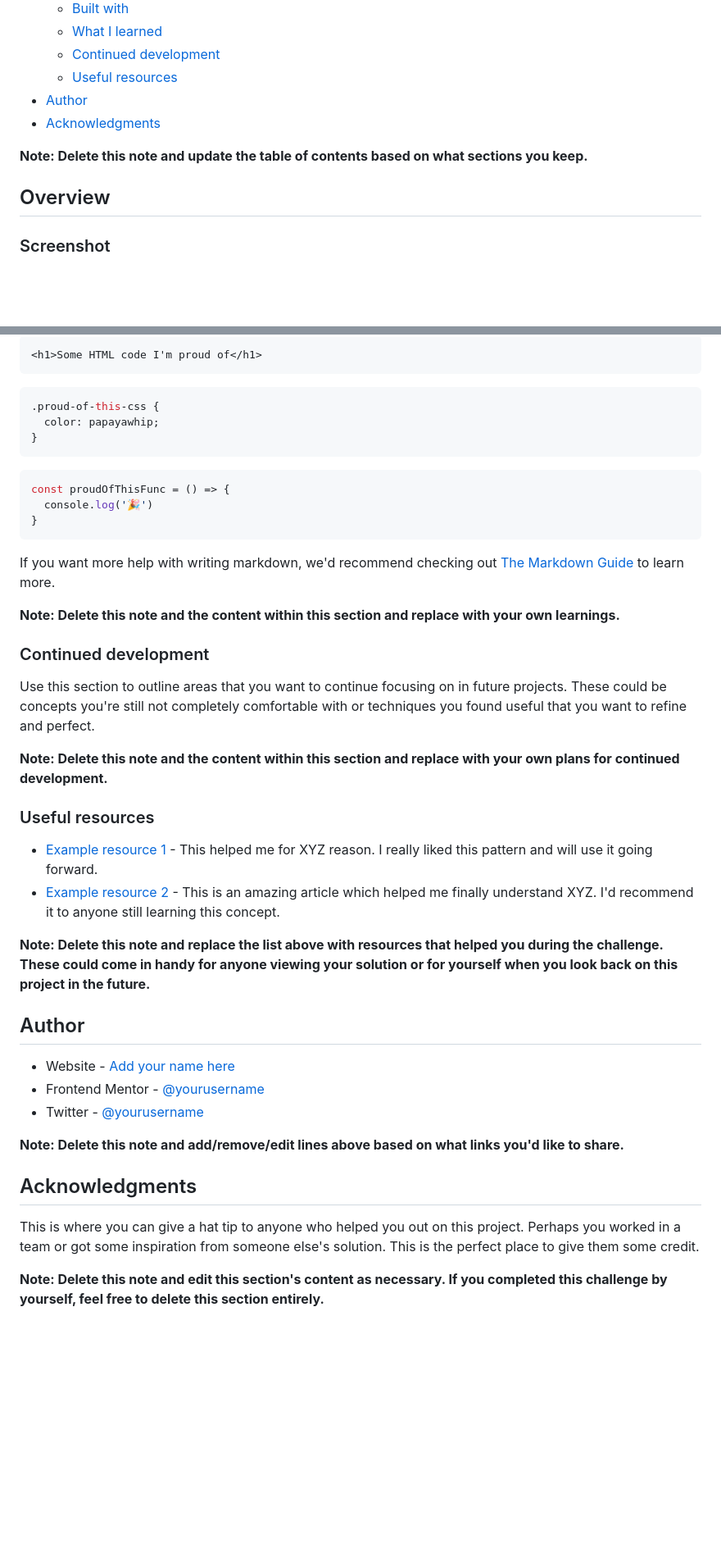
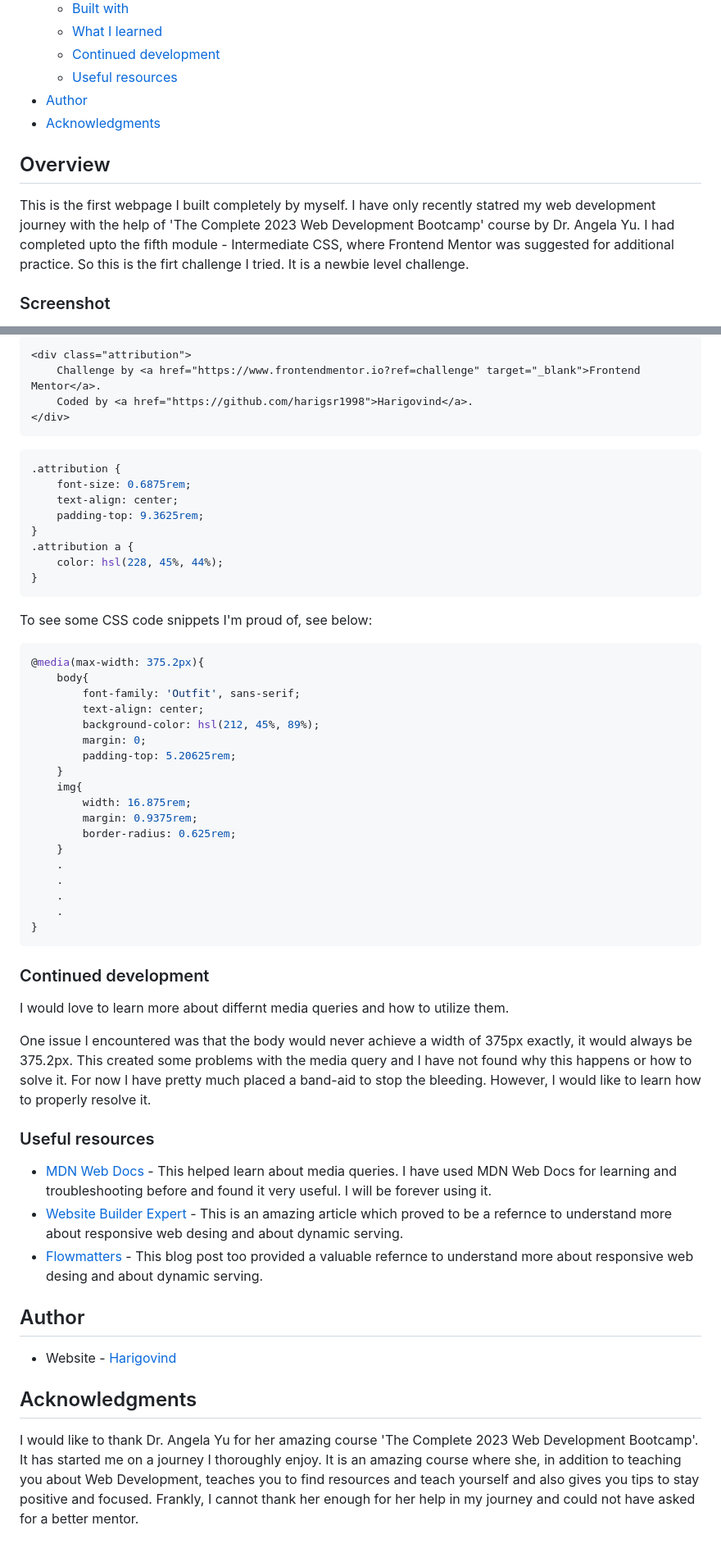
Before and after one commit to harigsr1998/Frontend-Mentor-Challenge-1, a Markdown page: README.md, 2 parts joined by grey strips. Shown at 82% size. Rendered like a GitHub page; blank space fills up the shorter version.

Commit message:
Updated README.md
Added all the content over the template uploaded before

````diff
--- a/README.md
+++ b/README.md
@@ -15,9 +15,8 @@ This is a solution to the [QR code component challenge on Frontend Mentor](https
 - [Author](#author)
 - [Acknowledgments](#acknowledgments)
 
-**Note: Delete this note and update the table of contents based on what sections you keep.**
-
 ## Overview
 
+This is the first webpage I built completely by myself. I have only recently statred my web development journey with the help of 'The Complete 2023 Web Development Bootcamp' course by Dr. Angela Yu. I had completed upto the fifth module - Intermediate CSS, where Frontend Mentor was suggested for additional practice. So this is the firt challenge I tried. It is a newbie level challenge.
 ### Screenshot
 
@@ -59,45 +41,60 @@ To see how you can add code snippets, see below:
 
 ```html
-<h1>Some HTML code I'm proud of</h1>
+<div class="attribution">
+    Challenge by <a href="https://www.frontendmentor.io?ref=challenge" target="_blank">Frontend Mentor</a>.
+    Coded by <a href="https://github.com/harigsr1998">Harigovind</a>.
+</div>
 ```
 ```css
-.proud-of-this-css {
-  color: papayawhip;
+.attribution {
+    font-size: 0.6875rem;
+    text-align: center;
+    padding-top: 9.3625rem;
 }
-```
-```js
-const proudOfThisFunc = () => {
-  console.log('🎉')
+.attribution a {
+    color: hsl(228, 45%, 44%);
 }
 ```
 
-If you want more help with writing markdown, we'd recommend checking out [The Markdown Guide](https://www.markdownguide.org/) to learn more.
+To see some CSS code snippets I'm proud of, see below:
 
-**Note: Delete this note and the content within this section and replace with your own learnings.**
+```css
+@media(max-width: 375.2px){
+    body{
+        font-family: 'Outfit', sans-serif;
+        text-align: center;
+        background-color: hsl(212, 45%, 89%);
+        margin: 0;
+        padding-top: 5.20625rem;
+    }
+    img{
+        width: 16.875rem;
+        margin: 0.9375rem;
+        border-radius: 0.625rem;
+    }
+    .
+    .
+    .
+    .
+}
+```
 
 ### Continued development
 
-Use this section to outline areas that you want to continue focusing on in future projects. These could be concepts you're still not completely comfortable with or techniques you found useful that you want to refine and perfect.
+I would love to learn more about differnt media queries and how to utilize them.
 
-**Note: Delete this note and the content within this section and replace with your own plans for continued development.**
+One issue I encountered was that the body would never achieve a width of 375px exactly, it would always be 375.2px. This created some problems with the media query and I have not found why this happens or how to solve it. For now I have pretty much placed a band-aid to stop the bleeding. However, I would like to learn how to properly resolve it.
 
 ### Useful resources
 
-- [Example resource 1](https://www.example.com) - This helped me for XYZ reason. I really liked this pattern and will use it going forward.
-- [Example resource 2](https://www.example.com) - This is an amazing article which helped me finally understand XYZ. I'd recommend it to anyone still learning this concept.
-
-**Note: Delete this note and replace the list above with resources that helped you during the challenge. These could come in handy for anyone viewing your solution or for yourself when you look back on this project in the future.**
+- [MDN Web Docs](https://developer.mozilla.org/en-US/docs/Web/CSS/Media_Queries/Using_media_queries) - This helped learn about media queries. I have used MDN Web Docs for learning and troubleshooting before and found it very useful. I will be forever using it.
+- [Website Builder Expert](https://www.websitebuilderexpert.com/building-websites/how-to-make-website-mobile-friendly/) - This is an amazing article which proved to be  a refernce to understand more about responsive web desing and about dynamic serving.
+- [Flowmatters](https://www.flowmatters.com/blog/pros-cons-responsive-design-vs-dynamic-serving-vs-dedicated-mobile-site/) - This blog post too provided a valuable refernce to understand more about responsive web desing and about dynamic serving.
 
 ## Author
 
-- Website - [Add your name here](https://www.your-site.com)
-- Frontend Mentor - [@yourusername](https://www.frontendmentor.io/profile/yourusername)
-- Twitter - [@yourusername](https://www.twitter.com/yourusername)
-
-**Note: Delete this note and add/remove/edit lines above based on what links you'd like to share.**
+- Website - [Harigovind](https://harigsr1998.github.io/cv/)
 
 ## Acknowledgments
 
-This is where you can give a hat tip to anyone who helped you out on this project. Perhaps you worked in a team or got some inspiration from someone else's solution. This is the perfect place to give them some credit.
-
-**Note: Delete this note and edit this section's content as necessary. If you completed this challenge by yourself, feel free to delete this section entirely.**
+I would like to thank Dr. Angela Yu for her amazing course 'The Complete 2023 Web Development Bootcamp'. It has started me on a journey I thoroughly enjoy. It is an amazing course where she, in addition to teaching you about Web Development, teaches you to find resources and teach yourself and also gives you tips to stay positive and focused. Frankly, I cannot thank her enough for her help in my journey and could not have asked for a better mentor.
````
Also changed, not shown: other parts of README.md (+7 -24 lines).
